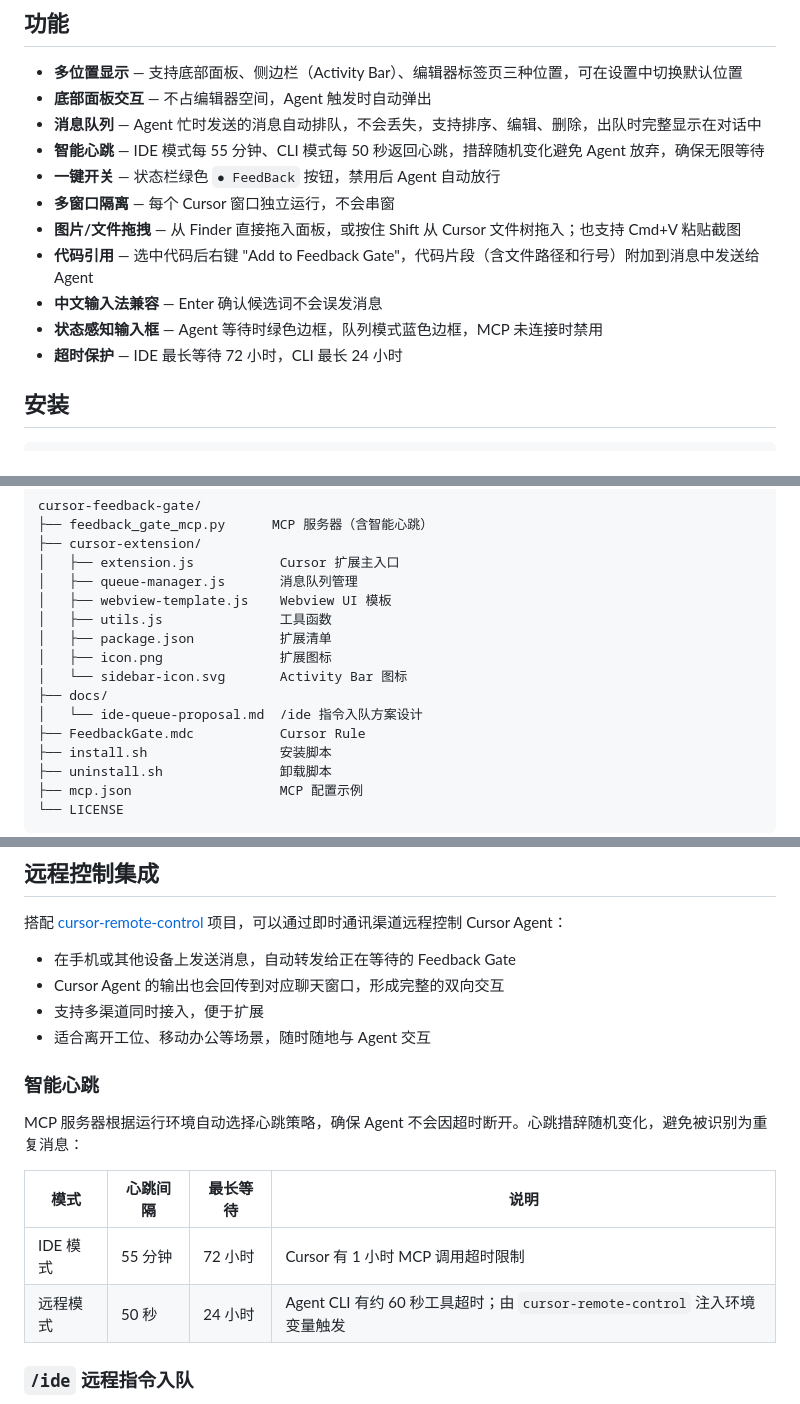
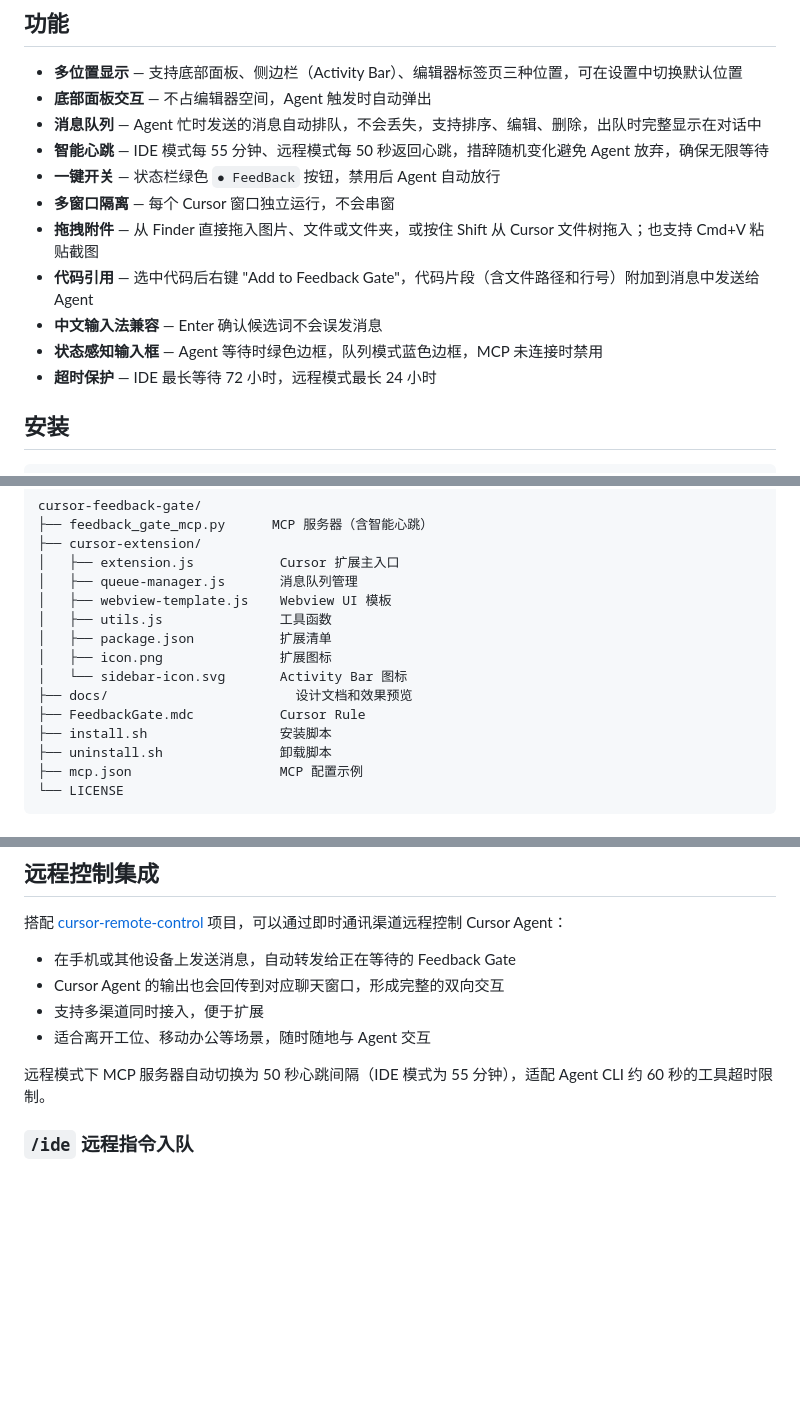
Before and after one commit to keunsy/cursor-feedback-gate, a Markdown page: readme.md, 3 parts joined by grey strips. GitHub-like rendering; blank space fills up the shorter version.

Commit message:
docs: fix terminology consistency and update feature descriptions
- Replace "CLI模式" with "远程模式" throughout
- Update drag-and-drop feature to mention folder support
- Fix outdated docs/ directory listing
- Simplify heartbeat explanation in remote control section

Made-with: Cursor

```diff
--- a/readme.md
+++ b/readme.md
@@ -25,14 +25,14 @@ Feedback Gate 在 Agent 完成工作后弹出一个输入窗口，你可以在
 - **多位置显示** — 支持底部面板、侧边栏（Activity Bar）、编辑器标签页三种位置，可在设置中切换默认位置
 - **底部面板交互** — 不占编辑器空间，Agent 触发时自动弹出
 - **消息队列** — Agent 忙时发送的消息自动排队，不会丢失，支持排序、编辑、删除，出队时完整显示在对话中
-- **智能心跳** — IDE 模式每 55 分钟、CLI 模式每 50 秒返回心跳，措辞随机变化避免 Agent 放弃，确保无限等待
+- **智能心跳** — IDE 模式每 55 分钟、远程模式每 50 秒返回心跳，措辞随机变化避免 Agent 放弃，确保无限等待
 - **一键开关** — 状态栏绿色 `● FeedBack` 按钮，禁用后 Agent 自动放行
 - **多窗口隔离** — 每个 Cursor 窗口独立运行，不会串窗
-- **图片/文件拖拽** — 从 Finder 直接拖入面板，或按住 Shift 从 Cursor 文件树拖入；也支持 Cmd+V 粘贴截图
+- **拖拽附件** — 从 Finder 直接拖入图片、文件或文件夹，或按住 Shift 从 Cursor 文件树拖入；也支持 Cmd+V 粘贴截图
 - **代码引用** — 选中代码后右键 "Add to Feedback Gate"，代码片段（含文件路径和行号）附加到消息中发送给 Agent
 - **中文输入法兼容** — Enter 确认候选词不会误发消息
 - **状态感知输入框** — Agent 等待时绿色边框，队列模式蓝色边框，MCP 未连接时禁用
-- **超时保护** — IDE 最长等待 72 小时，CLI 最长 24 小时
+- **超时保护** — IDE 最长等待 72 小时，远程模式最长 24 小时
 
 ## 安装
 
@@ -84,8 +84,7 @@ cursor-feedback-gate/
 │   ├── package.json           扩展清单
 │   ├── icon.png               扩展图标
 │   └── sidebar-icon.svg       Activity Bar 图标
-├── docs/
-│   └── ide-queue-proposal.md  /ide 指令入队方案设计
+├── docs/                        设计文档和效果预览
 ├── FeedbackGate.mdc           Cursor Rule
 ├── install.sh                 安装脚本
 ├── uninstall.sh               卸载脚本
@@ -102,14 +101,7 @@ cursor-feedback-gate/
 - 支持多渠道同时接入，便于扩展
 - 适合离开工位、移动办公等场景，随时随地与 Agent 交互
 
-### 智能心跳
-
-MCP 服务器根据运行环境自动选择心跳策略，确保 Agent 不会因超时断开。心跳措辞随机变化，避免被识别为重复消息：
-
-| 模式 | 心跳间隔 | 最长等待 | 说明 |
-|---|---|---|---|
-| IDE 模式 | 55 分钟 | 72 小时 | Cursor 有 1 小时 MCP 调用超时限制 |
-| 远程模式 | 50 秒 | 24 小时 | Agent CLI 有约 60 秒工具超时；由 `cursor-remote-control` 注入环境变量触发 |
+远程模式下 MCP 服务器自动切换为 50 秒心跳间隔（IDE 模式为 55 分钟），适配 Agent CLI 约 60 秒的工具超时限制。
 
 ### `/ide` 远程指令入队
 
```
